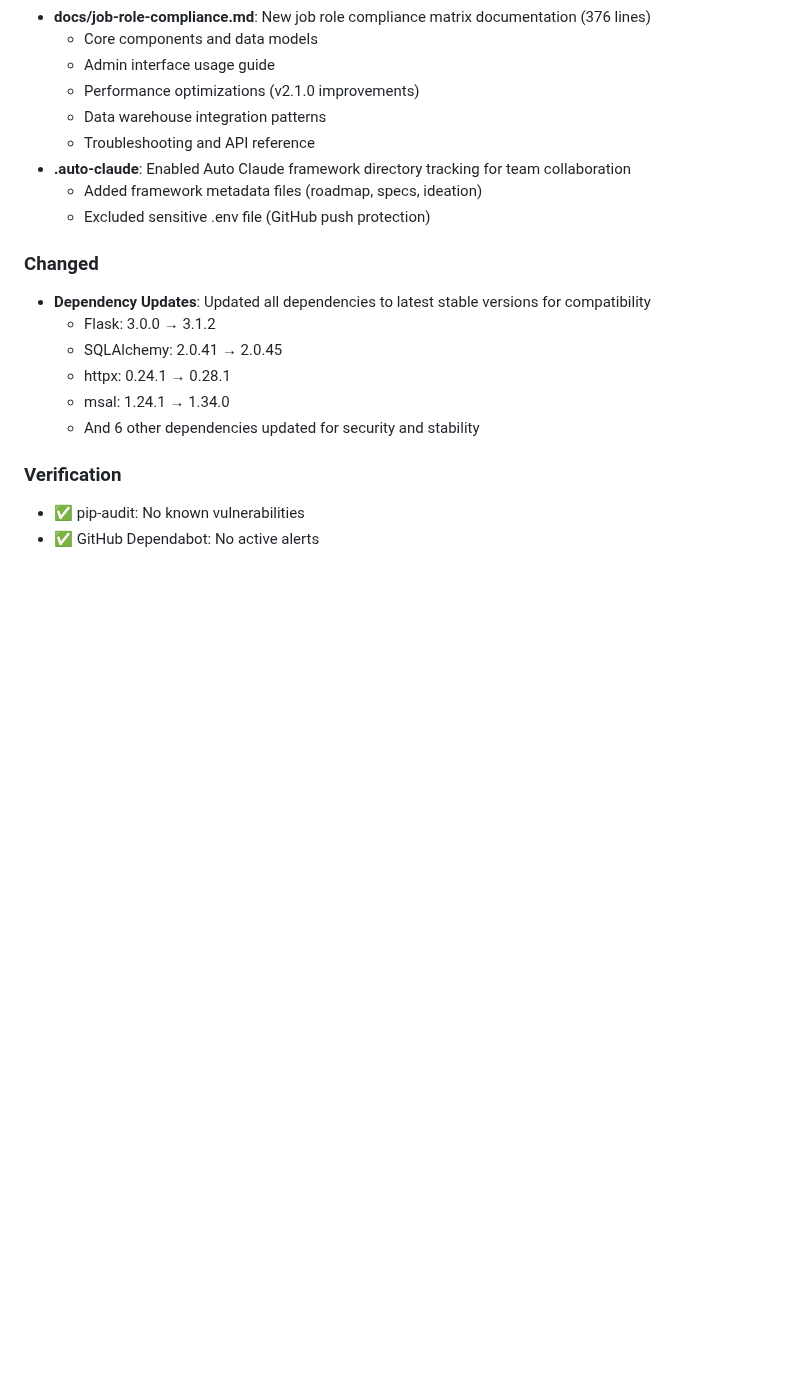
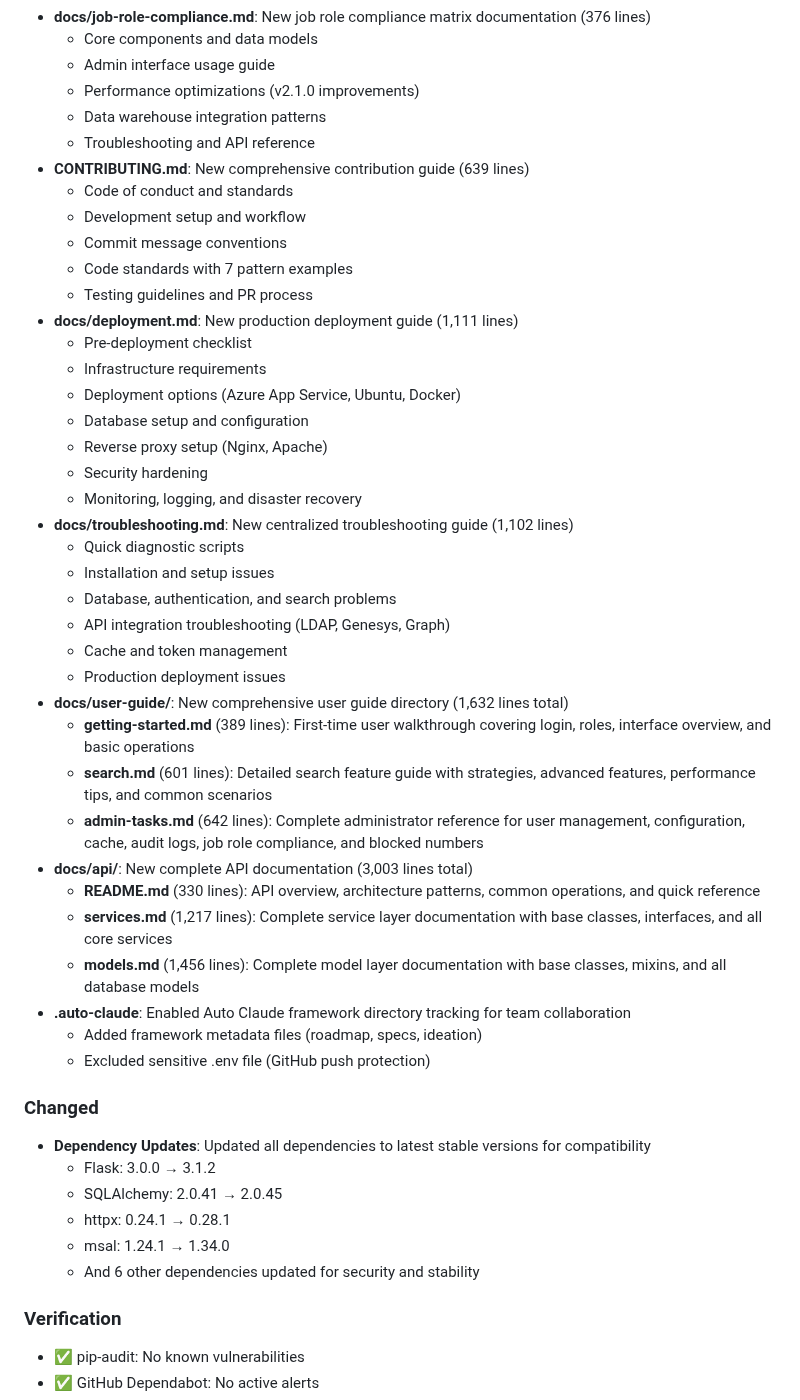
Before and after one commit to jslitzkerttcu/Who-Dis, a Markdown page: CHANGELOG.md, the part around the change. Rendered like a GitHub page; blank space fills up the shorter version.

Commit message:
docs: update CHANGELOG with comprehensive documentation additions
Updated version 2.1.1 documentation section to include all recently added
documentation:

User Guides (1,632 lines):
- getting-started.md - First-time user walkthrough
- search.md - Detailed search feature guide
- admin-tasks.md - Complete administrator reference

API Documentation (3,003 lines):
- docs/api/README.md - API overview and patterns
- docs/api/services.md - Complete service layer docs
- docs/api/models.md - Complete model layer docs

Additional Documentation:
- CONTRIBUTING.md (639 lines) - Contribution guidelines
- docs/deployment.md (1,111 lines) - Production deployment guide
- docs/troubleshooting.md (1,102 lines) - Troubleshooting reference

Total: ~7,500 lines of comprehensive technical and user documentation

🤖 Generated with [Claude Code](https://claude.com/claude-code)

Co-Authored-By: Claude Sonnet 4.5 <noreply@anthropic.com>

```diff
--- a/CHANGELOG.md
+++ b/CHANGELOG.md
@@ -52,6 +52,35 @@ and this project adheres to [Semantic Versioning](https://semver.org/spec/v2.0.0
   - Performance optimizations (v2.1.0 improvements)
   - Data warehouse integration patterns
   - Troubleshooting and API reference
+- **CONTRIBUTING.md**: New comprehensive contribution guide (639 lines)
+  - Code of conduct and standards
+  - Development setup and workflow
+  - Commit message conventions
+  - Code standards with 7 pattern examples
+  - Testing guidelines and PR process
+- **docs/deployment.md**: New production deployment guide (1,111 lines)
+  - Pre-deployment checklist
+  - Infrastructure requirements
+  - Deployment options (Azure App Service, Ubuntu, Docker)
+  - Database setup and configuration
+  - Reverse proxy setup (Nginx, Apache)
+  - Security hardening
+  - Monitoring, logging, and disaster recovery
+- **docs/troubleshooting.md**: New centralized troubleshooting guide (1,102 lines)
+  - Quick diagnostic scripts
+  - Installation and setup issues
+  - Database, authentication, and search problems
+  - API integration troubleshooting (LDAP, Genesys, Graph)
+  - Cache and token management
+  - Production deployment issues
+- **docs/user-guide/**: New comprehensive user guide directory (1,632 lines total)
+  - **getting-started.md** (389 lines): First-time user walkthrough covering login, roles, interface overview, and basic operations
+  - **search.md** (601 lines): Detailed search feature guide with strategies, advanced features, performance tips, and common scenarios
+  - **admin-tasks.md** (642 lines): Complete administrator reference for user management, configuration, cache, audit logs, job role compliance, and blocked numbers
+- **docs/api/**: New complete API documentation (3,003 lines total)
+  - **README.md** (330 lines): API overview, architecture patterns, common operations, and quick reference
+  - **services.md** (1,217 lines): Complete service layer documentation with base classes, interfaces, and all core services
+  - **models.md** (1,456 lines): Complete model layer documentation with base classes, mixins, and all database models
 - **.auto-claude**: Enabled Auto Claude framework directory tracking for team collaboration
   - Added framework metadata files (roadmap, specs, ideation)
   - Excluded sensitive .env file (GitHub push protection)
```
